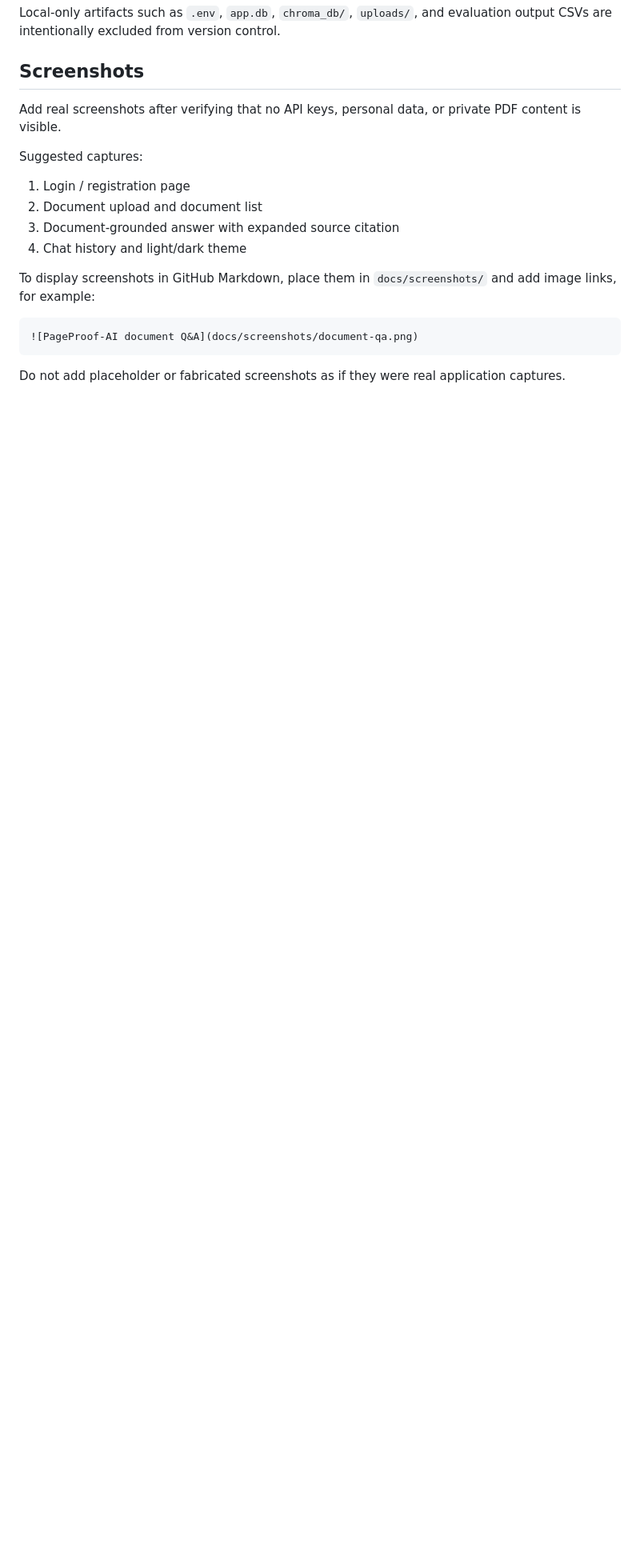
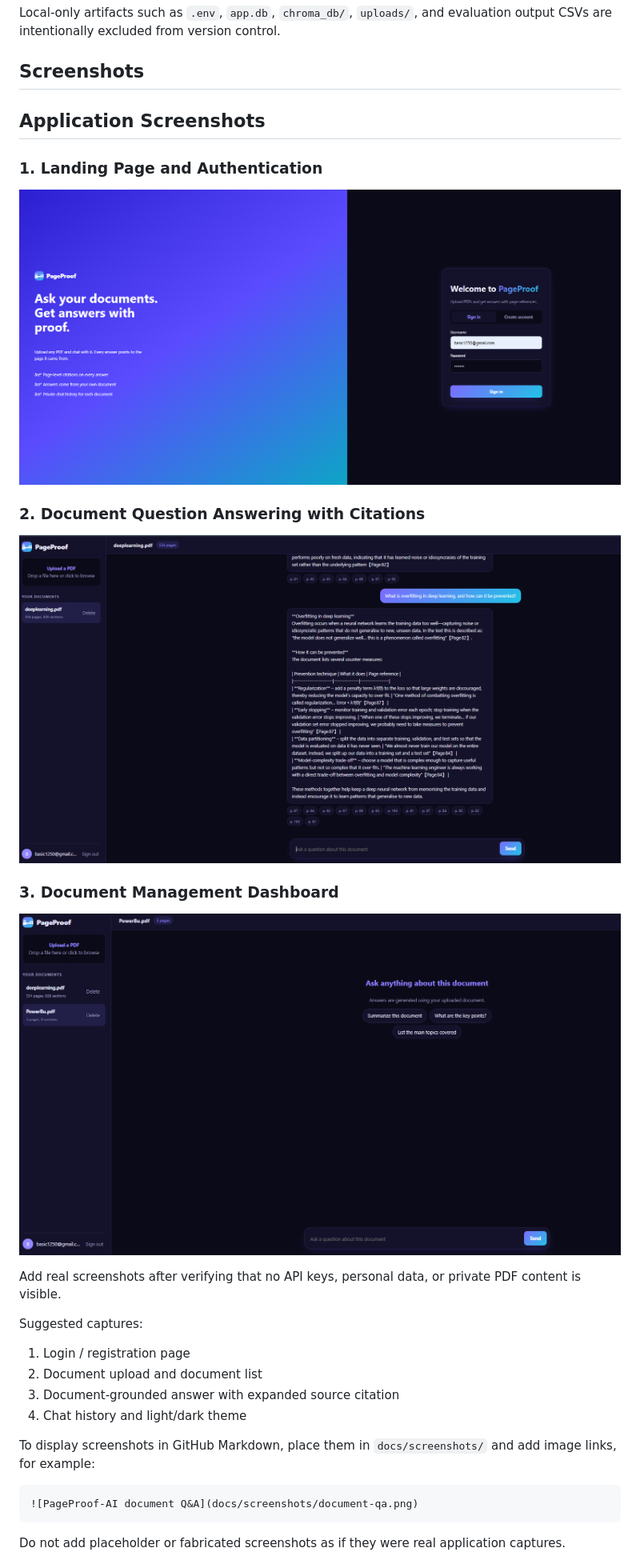
Before and after one commit to ArunKushwah2442/PageProof-AI, a Markdown page: README.md, the part around the change. Shown at 80% size. GitHub-like rendering; pictures changed too: screenshots/01-landing-page.png (added), screenshots/02-rag-question-answer.png (added), screenshots/03-document-dashboard.png (added); blank space fills up the shorter version.

Commit message:
docs: add application screenshots

```diff
--- a/README.md
+++ b/README.md
@@ -273,6 +273,18 @@ Local-only artifacts such as `.env`, `app.db`, `chroma_db/`, `uploads/`, and eva
 
 ## Screenshots
 
+## Application Screenshots
+
+### 1. Landing Page and Authentication
+![PageProof-AI Login](screenshots/01-landing-page.png)
+
+### 2. Document Question Answering with Citations
+![PageProof-AI RAG Demo](screenshots/02-rag-question-answer.png)
+
+### 3. Document Management Dashboard
+![PageProof-AI Dashboard](screenshots/03-document-dashboard.png)
+
+
 Add real screenshots after verifying that no API keys, personal data, or private PDF content is visible.
 
 Suggested captures:
```
